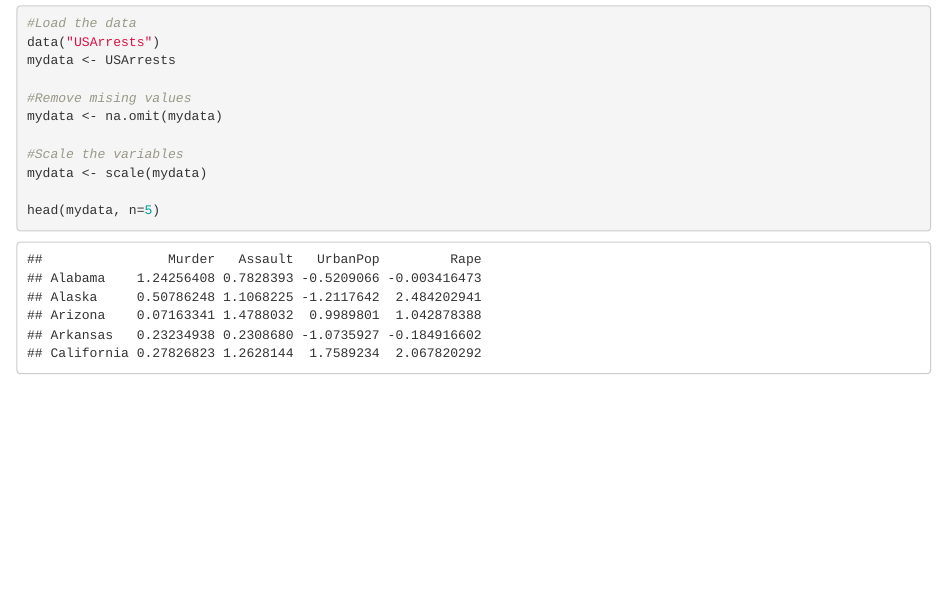
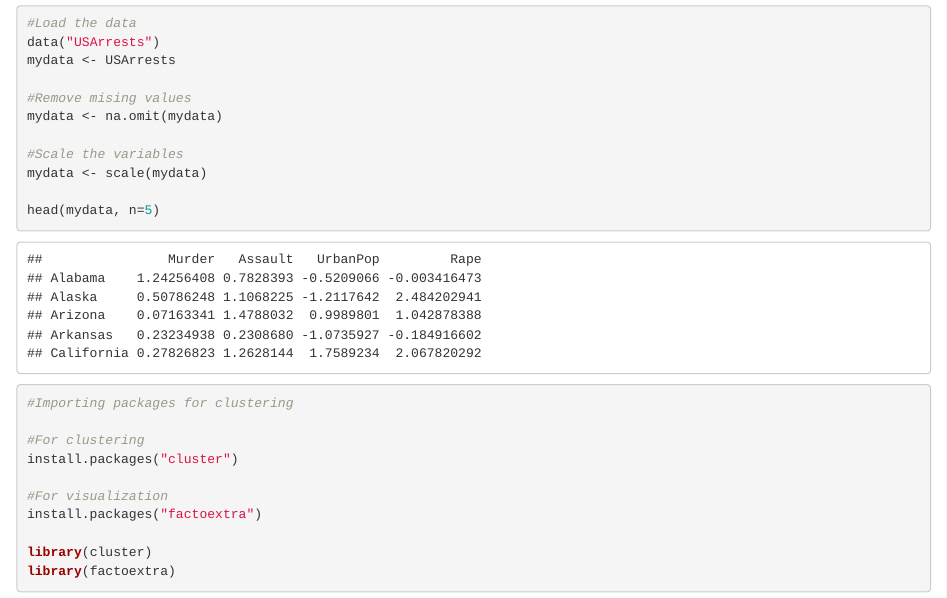
Before and after one commit to 01shruti/Clustering-Algorithm-and-visualisations-using-R, an R Markdown document (Clustering.Rmd): the page in a window 1100 px wide, from 70 px down. Rendered offline with R 4.5, knitr and Pandoc, with nearby package versions.

Commit message:
Installing packages

````diff
--- a/Clustering.Rmd
+++ b/Clustering.Rmd
@@ -16,3 +16,15 @@ mydata <- scale(mydata)
 
 head(mydata, n=5)
 ```
+```{r}
+#Importing packages for clustering
+
+#For clustering
+install.packages("cluster")
+
+#For visualization
+install.packages("factoextra")
+
+library(cluster)
+library(factoextra)
+```
````
Also changed, not shown: Clustering.nb.html.
